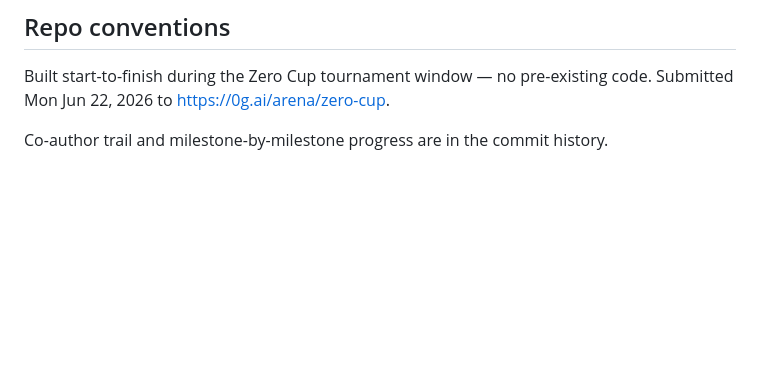
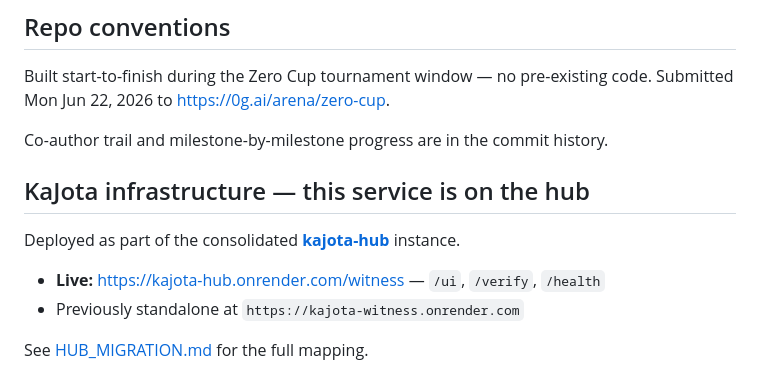
Before and after one commit to KaJota-inc/kajota-witness, a Markdown page: README.md, the part around the change. Rendered like a GitHub page; blank space fills up the shorter version.

Commit message:
docs: specific hub deployment note (this repo's services live on kajota-hub)
Co-Authored-By: Claude Opus 4.8 <noreply@anthropic.com>

```diff
--- a/README.md
+++ b/README.md
@@ -237,3 +237,13 @@ MIT.
 Built start-to-finish during the Zero Cup tournament window — no pre-existing code. Submitted Mon Jun 22, 2026 to https://0g.ai/arena/zero-cup.
 
 Co-author trail and milestone-by-milestone progress are in the commit history.
+
+<!-- kajota-hub-note -->
+## KaJota infrastructure — this service is on the hub
+
+Deployed as part of the consolidated **[kajota-hub](https://kajota-hub.onrender.com)** instance.
+
+- **Live:** https://kajota-hub.onrender.com/witness — `/ui`, `/verify`, `/health`
+- Previously standalone at `https://kajota-witness.onrender.com`
+
+See [HUB_MIGRATION.md](HUB_MIGRATION.md) for the full mapping.
```
